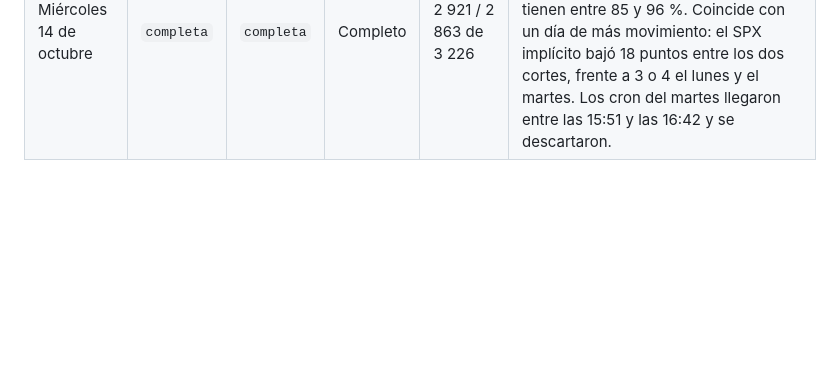
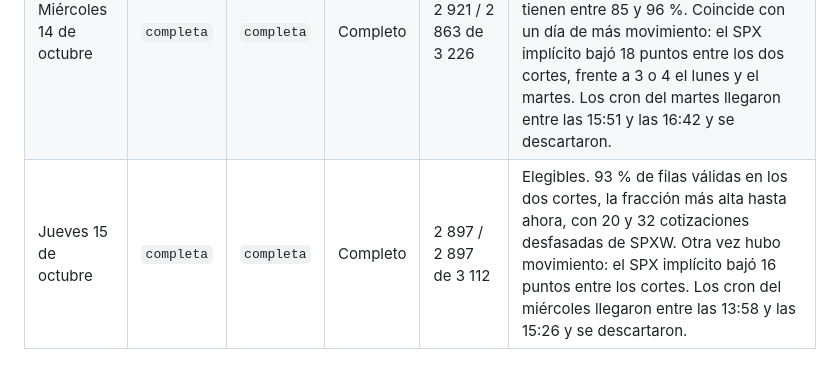
Before and after one commit to hectorcs23/QuantileFlow, a Markdown page: docs/aceptacion_operacion.md, the part around the change. Drawn GitHub-style; blank space fills up the shorter version.

Commit message:
Registra la sesión del 15 de octubre
Las dos capturas quedaron completas y elegibles, con el SIP completo y el
código 4ffde8a. Tuvieron el 93 % de filas válidas, la fracción más alta
hasta ahora, con 20 y 32 cotizaciones desfasadas de SPXW.

Co-Authored-By: Claude Opus 5.5 <noreply@anthropic.com>
Claude-Session: https://claude.ai/code/session_01MVTiC2qjnfAFPk8krfGsdn

```diff
--- a/docs/aceptacion_operacion.md
+++ b/docs/aceptacion_operacion.md
@@ -539,3 +539,4 @@ siguiente.
 | Lunes 12 de octubre | `completa` | `completa` | Completo | 2 565 / 2 485 de 3 068 | Elegibles, pero con la fracción válida más baja hasta ahora: 84 % y 81 %, frente a 86–93 % antes. La causa principal son las cotizaciones desfasadas de SPXW: 338 y 399, el máximo hasta ahora (antes, de 0 a 267). Fue el día de Colón, pero el martes se repitió, así que no era por el feriado. Los cron del viernes llegaron entre las 14:47 y las 16:08 y se descartaron. |
 | Martes 13 de octubre | `completa` | `completa` | Completo | 2 663 / 2 617 de 3 241 | Elegibles. Se repite la baja del lunes: 82 % y 81 % de filas válidas, con 330 y 434 cotizaciones desfasadas de SPXW, un nuevo máximo. En SPXW afecta también a los vencimientos de 30 días: el viernes tenían entre 92 y 96 % de filas válidas y hoy, entre 65 y 82 %. SPY no cambia. Los cron del lunes llegaron entre las 17:42 y las 18:30 y se descartaron. |
 | Miércoles 14 de octubre | `completa` | `completa` | Completo | 2 921 / 2 863 de 3 226 | Elegibles. Vuelve a lo normal: 91 % y 89 % de filas válidas, con 61 y 152 cotizaciones desfasadas de SPXW; los vencimientos de 30 días de SPXW tienen entre 85 y 96 %. Coincide con un día de más movimiento: el SPX implícito bajó 18 puntos entre los dos cortes, frente a 3 o 4 el lunes y el martes. Los cron del martes llegaron entre las 15:51 y las 16:42 y se descartaron. |
+| Jueves 15 de octubre | `completa` | `completa` | Completo | 2 897 / 2 897 de 3 112 | Elegibles. 93 % de filas válidas en los dos cortes, la fracción más alta hasta ahora, con 20 y 32 cotizaciones desfasadas de SPXW. Otra vez hubo movimiento: el SPX implícito bajó 16 puntos entre los cortes. Los cron del miércoles llegaron entre las 13:58 y las 15:26 y se descartaron. |
```
